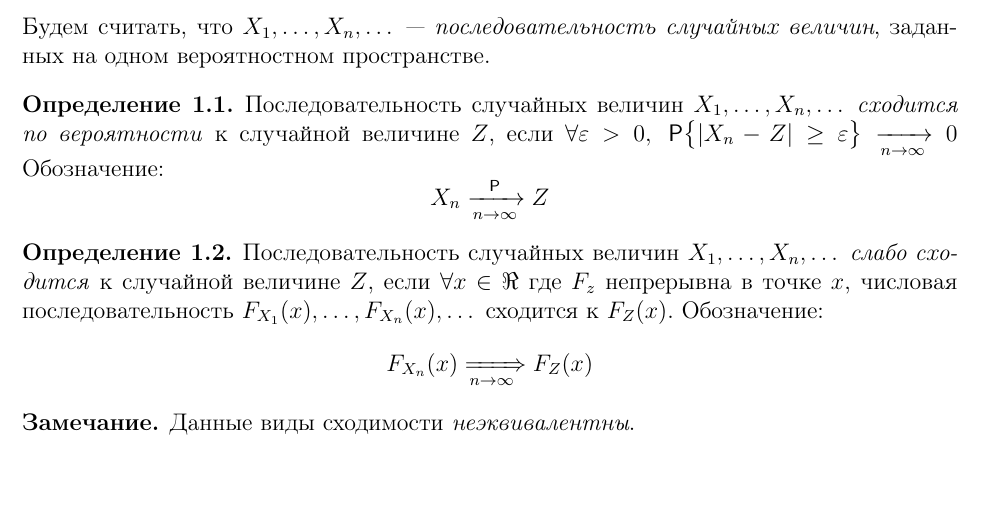
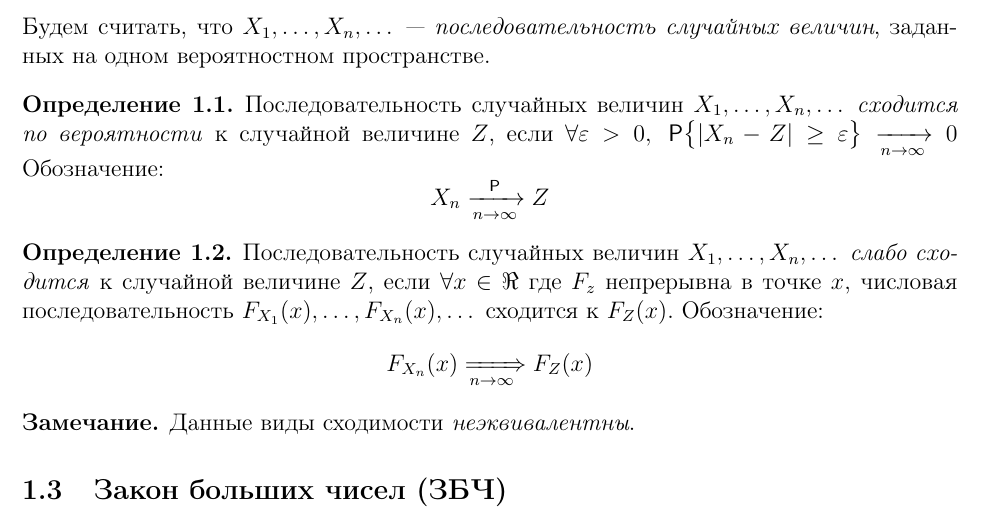
Before and after one commit to BBQTD/BMSTU-IU7-Mathematical-Statistics-Lections, a LaTeX document (src/main.tex, which reads src/chapters/01-lmt-thm.tex): part of page 4 of 4, cut so that both start at the same text. Compiled offline with pdfLaTeX.

Commit message:
new subsection

```diff
--- a/src/chapters/01-lmt-thm.tex
+++ b/src/chapters/01-lmt-thm.tex
@@ -133,3 +133,6 @@
 \begin{rem}
 	Данные виды сходимости \emph{неэквивалентны}.
 \end{rem}
+
+
+\subsection{Закон больших чисел (ЗБЧ)}
```
Also changed, not shown: src/main.pdf.
